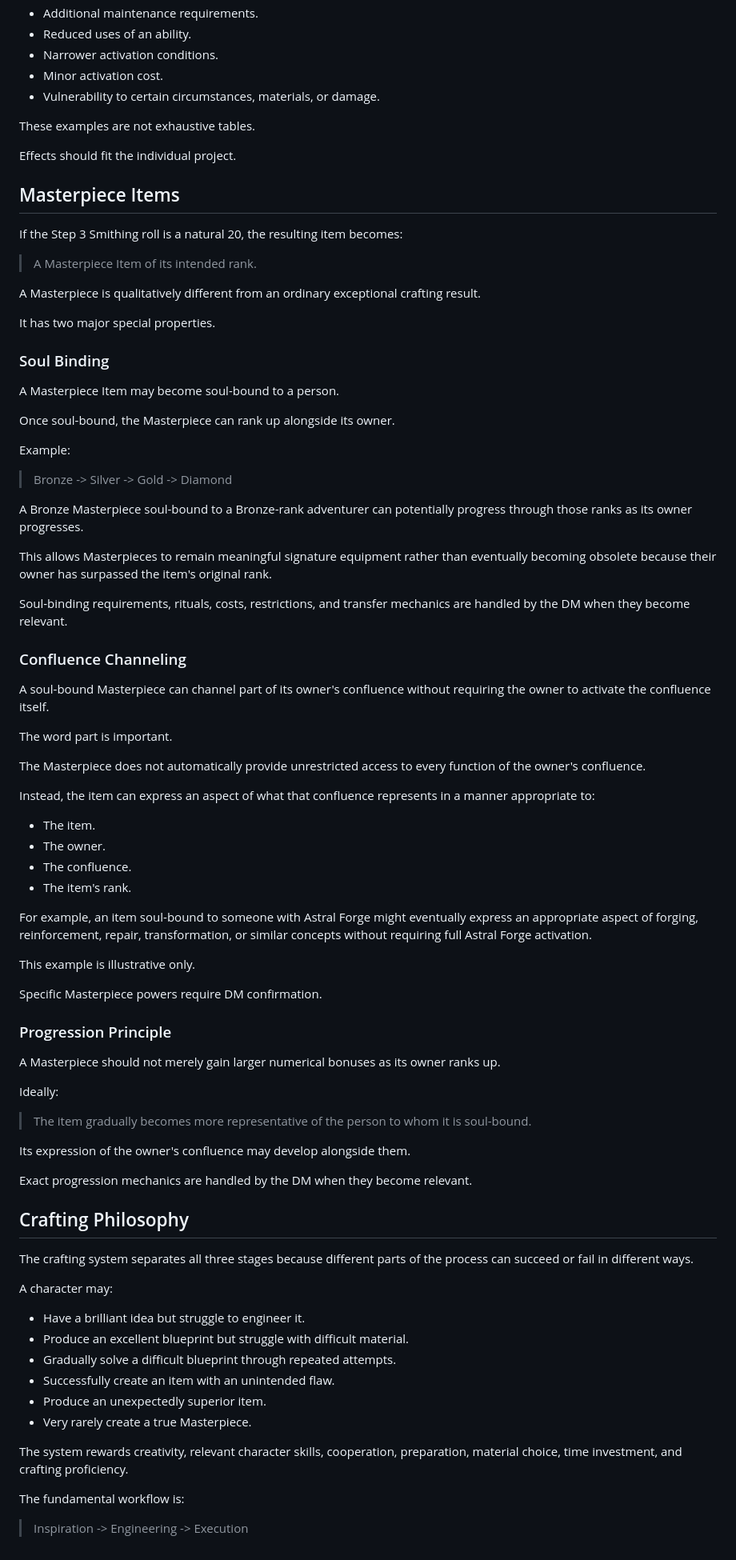
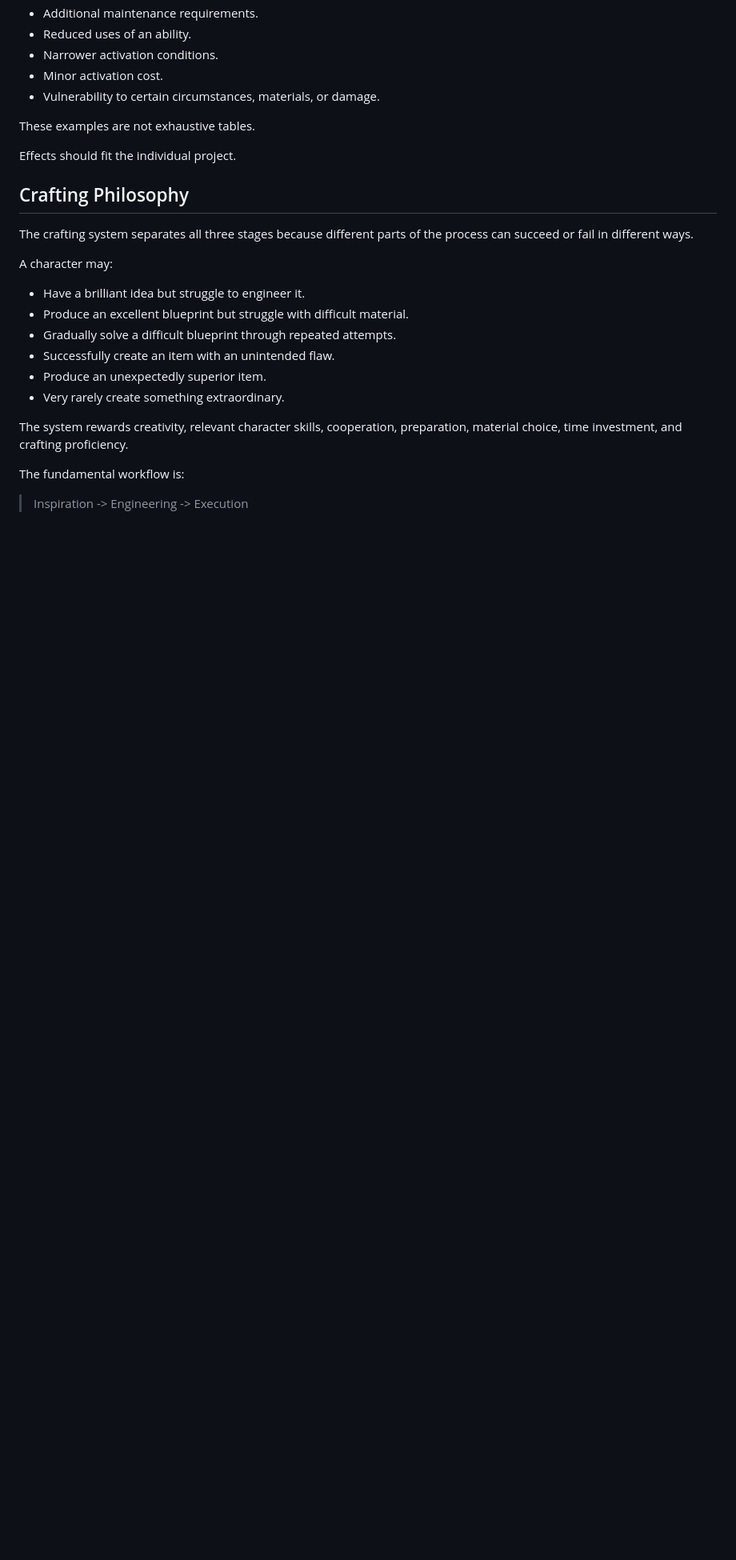
Before and after one commit to IcyNight/hwfwm-player-kit, a Markdown page: Crafting Basics.md, the part around one of its changes. Shown at 80% size. Rendered like a GitHub page; blank space fills up the shorter version.

Commit message:
Sync player campaign kit

```diff
--- a/Crafting Basics.md
+++ b/Crafting Basics.md
@@ -435,65 +435,6 @@ These examples are not exhaustive tables.
 
 Effects should fit the individual project.
 
-## Masterpiece Items
-
-If the Step 3 Smithing roll is a natural 20, the resulting item becomes:
-
-> A Masterpiece Item of its intended rank.
-
-A Masterpiece is qualitatively different from an ordinary exceptional crafting result.
-
-It has two major special properties.
-
-### Soul Binding
-
-A Masterpiece Item may become soul-bound to a person.
-
-Once soul-bound, the Masterpiece can rank up alongside its owner.
-
-Example:
-
-> Bronze -> Silver -> Gold -> Diamond
-
-A Bronze Masterpiece soul-bound to a Bronze-rank adventurer can potentially progress through those ranks as its owner progresses.
-
-This allows Masterpieces to remain meaningful signature equipment rather than eventually becoming obsolete because their owner has surpassed the item's original rank.
-
-Soul-binding requirements, rituals, costs, restrictions, and transfer mechanics are handled by the DM when they become relevant.
-
-### Confluence Channeling
-
-A soul-bound Masterpiece can channel part of its owner's confluence without requiring the owner to activate the confluence itself.
-
-The word part is important.
-
-The Masterpiece does not automatically provide unrestricted access to every function of the owner's confluence.
-
-Instead, the item can express an aspect of what that confluence represents in a manner appropriate to:
-
-- The item.
-- The owner.
-- The confluence.
-- The item's rank.
-
-For example, an item soul-bound to someone with Astral Forge might eventually express an appropriate aspect of forging, reinforcement, repair, transformation, or similar concepts without requiring full Astral Forge activation.
-
-This example is illustrative only.
-
-Specific Masterpiece powers require DM confirmation.
-
-### Progression Principle
-
-A Masterpiece should not merely gain larger numerical bonuses as its owner ranks up.
-
-Ideally:
-
-> The item gradually becomes more representative of the person to whom it is soul-bound.
-
-Its expression of the owner's confluence may develop alongside them.
-
-Exact progression mechanics are handled by the DM when they become relevant.
-
 ## Crafting Philosophy
 
 The crafting system separates all three stages because different parts of the process can succeed or fail in different ways.
@@ -505,7 +446,7 @@ A character may:
 - Gradually solve a difficult blueprint through repeated attempts.
 - Successfully create an item with an unintended flaw.
 - Produce an unexpectedly superior item.
-- Very rarely create a true Masterpiece.
+- Very rarely create something extraordinary.
 
 The system rewards creativity, relevant character skills, cooperation, preparation, material choice, time investment, and crafting proficiency.
 
```
Also changed, not shown: other parts of Crafting Basics.md (+2 -2 lines).
